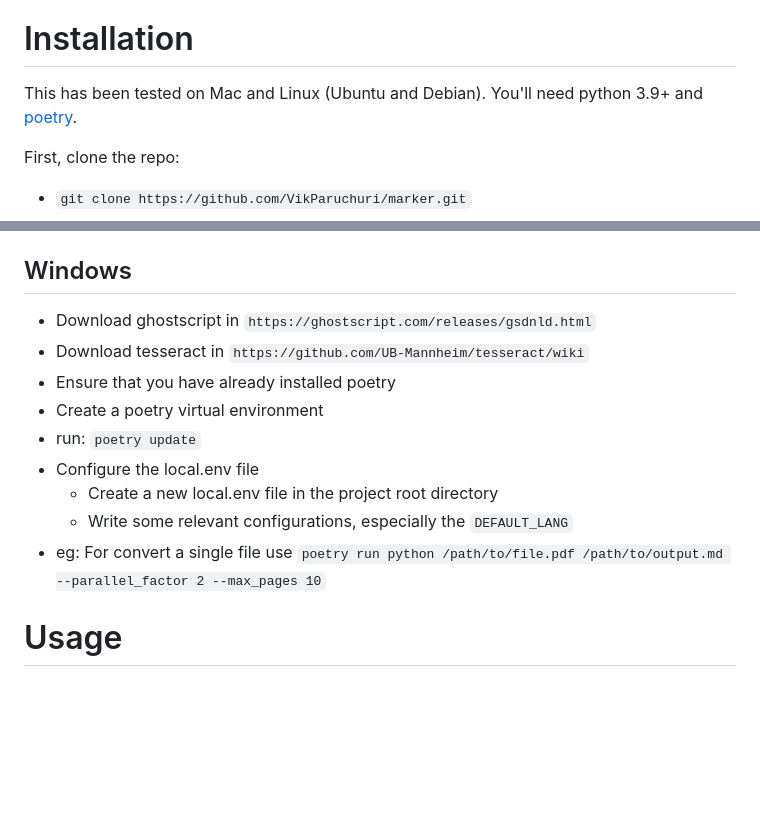
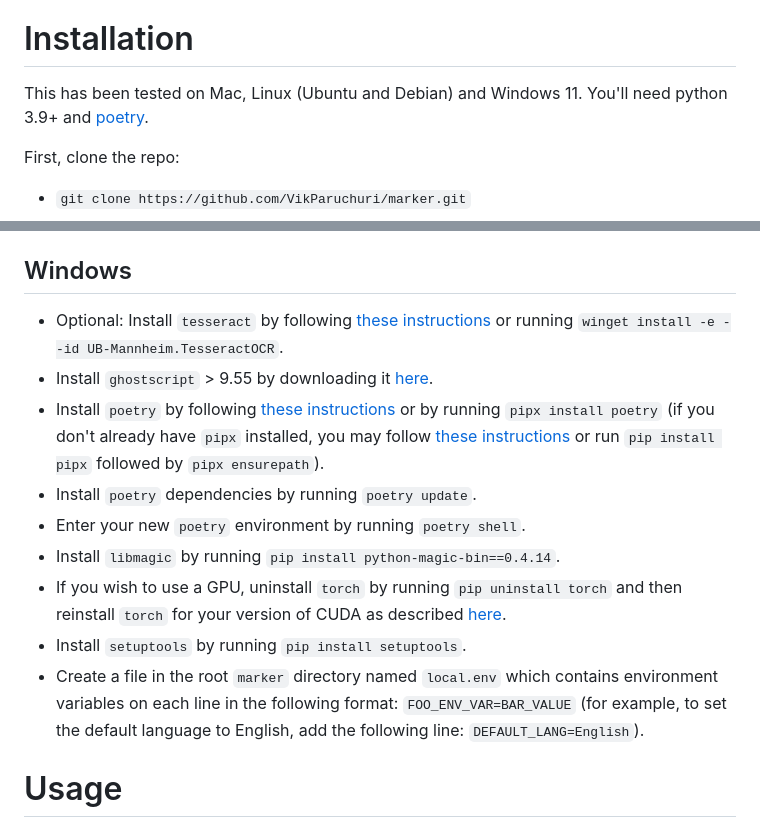
Before and after one commit to VikParuchuri/marker, a Markdown page: README.md, 2 parts joined by grey strips. Rendered like a GitHub page; blank space fills up the shorter version.

Commit message:
Improved setup instructions for Windows
See my comment [here](https://github.com/VikParuchuri/marker/pull/54#issuecomment-1938397805).

```diff
--- a/README.md
+++ b/README.md
@@ -56,7 +56,7 @@ PDF is a tricky format, so marker will not always work perfectly.  Here are some
 
 # Installation
 
-This has been tested on Mac and Linux (Ubuntu and Debian).  You'll need python 3.9+ and [poetry](https://python-poetry.org/docs/#installing-with-the-official-installer).
+This has been tested on Mac, Linux (Ubuntu and Debian) and Windows 11.  You'll need python 3.9+ and [poetry](https://python-poetry.org/docs/#installing-with-the-official-installer).
 
 First, clone the repo:
 
@@ -90,15 +90,15 @@ First, clone the repo:
   - `poetry shell` to activate your poetry venv
 
 ## Windows
-- Download ghostscript in `https://ghostscript.com/releases/gsdnld.html`
-- Download tesseract in `https://github.com/UB-Mannheim/tesseract/wiki`
-- Ensure that you have already installed poetry
-- Create a poetry virtual environment
-- run: `poetry update`
-- Configure the local.env file
-  - Create a new local.env file in the project root directory
-  - Write some relevant configurations, especially the `DEFAULT_LANG`
-- eg: For convert a single file use `poetry run python /path/to/file.pdf /path/to/output.md --parallel_factor 2 --max_pages 10`
+- Optional: Install `tesseract` by following [these instructions](https://github.com/UB-Mannheim/tesseract/wiki) or running `winget install -e --id UB-Mannheim.TesseractOCR`.
+- Install `ghostscript` > 9.55 by downloading it [here](https://ghostscript.com/releases/gsdnld.html).
+- Install `poetry` by following [these instructions](https://python-poetry.org/docs/#installing-with-pipx) or by running `pipx install poetry` (if you don't already have `pipx` installed, you may follow [these instructions](https://github.com/pypa/pipx) or run `pip install pipx` followed by `pipx ensurepath`).
+- Install `poetry` dependencies by running `poetry update`.
+- Enter your new `poetry` environment by running `poetry shell`.
+- Install `libmagic` by running `pip install python-magic-bin==0.4.14`.
+- If you wish to use a GPU, uninstall `torch` by running `pip uninstall torch` and then reinstall `torch` for your version of CUDA as described [here](https://pytorch.org/get-started/locally/).
+- Install `setuptools` by running `pip install setuptools`.
+- Create a file in the root `marker` directory named `local.env` which contains environment variables on each line in the following format: `FOO_ENV_VAR=BAR_VALUE` (for example, to set the default language to English, add the following line: `DEFAULT_LANG=English`).
 
 # Usage
 
```
